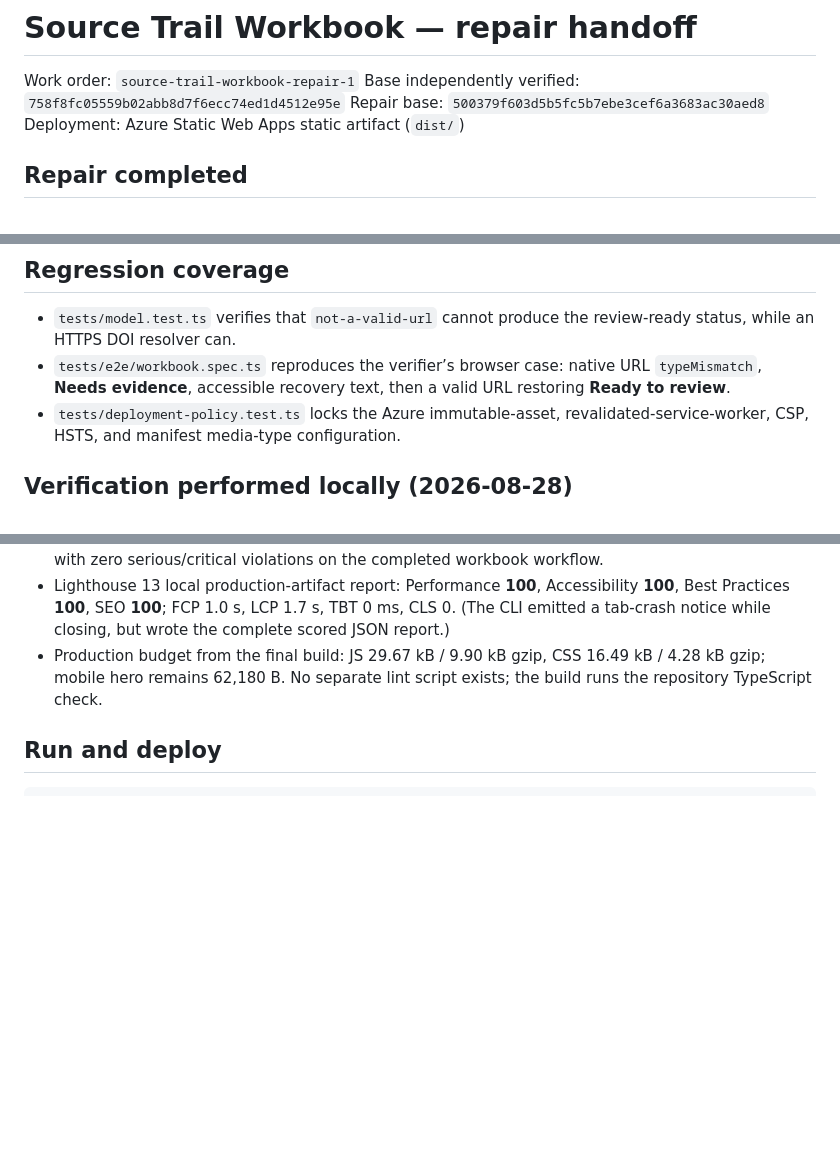
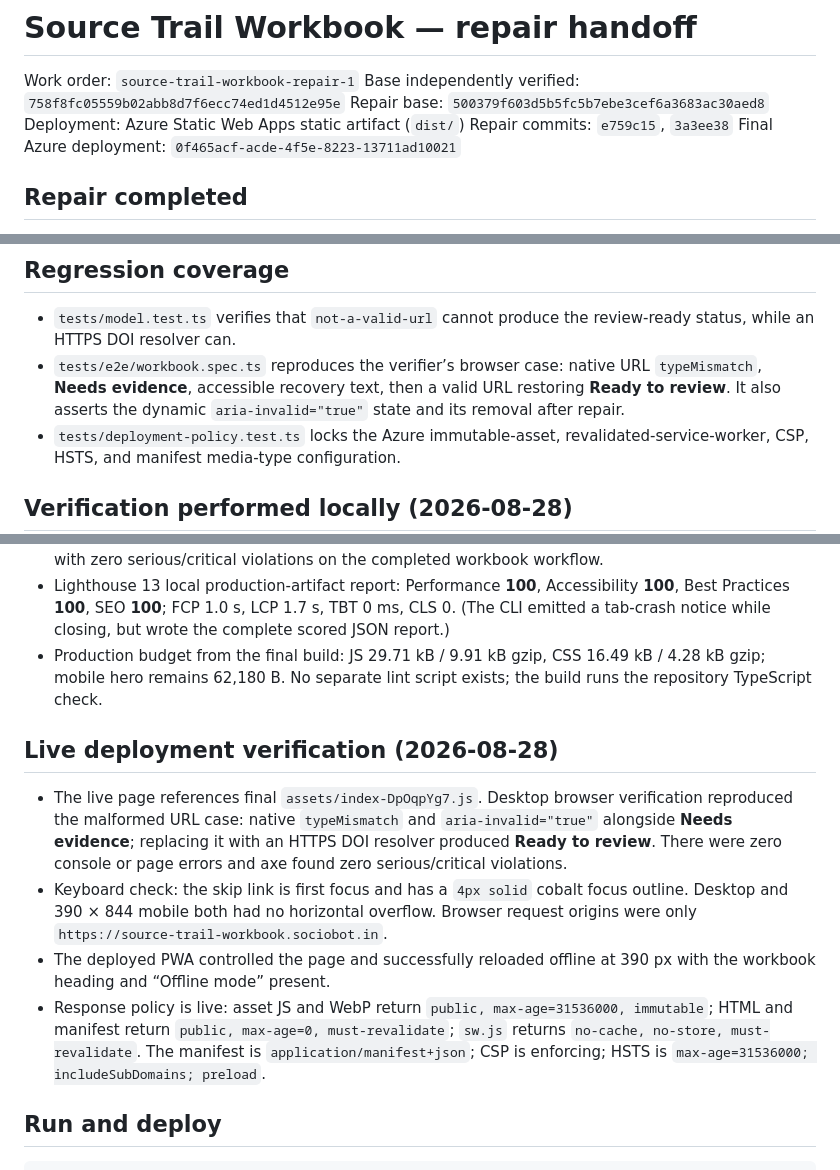
Before and after one commit to B-Divyesh/sf-source-trail-workbook, a Markdown page: .factory/handoff.md, 3 parts joined by grey strips. GitHub-like rendering; blank space fills up the shorter version.

Commit message:
docs: record repair verification evidence

```diff
--- a/.factory/handoff.md
+++ b/.factory/handoff.md
@@ -4,6 +4,8 @@ Work order: `source-trail-workbook-repair-1`
 Base independently verified: `758f8fc05559b02abb8d7f6ecc74ed1d4512e95e`
 Repair base: `500379f603d5b5fc5b7ebe3cef6a3683ac30aed8`
 Deployment: Azure Static Web Apps static artifact (`dist/`)
+Repair commits: `e759c15`, `3a3ee38`
+Final Azure deployment: `0f465acf-acde-4f5e-8223-13711ad10021`
 
 ## Repair completed
 
@@ -31,7 +33,8 @@ Deployment: Azure Static Web Apps static artifact (`dist/`)
   review-ready status, while an HTTPS DOI resolver can.
 - `tests/e2e/workbook.spec.ts` reproduces the verifier’s browser case: native
   URL `typeMismatch`, **Needs evidence**, accessible recovery text, then a
-  valid URL restoring **Ready to review**.
+  valid URL restoring **Ready to review**. It also asserts the dynamic
+  `aria-invalid="true"` state and its removal after repair.
 - `tests/deployment-policy.test.ts` locks the Azure immutable-asset,
   revalidated-service-worker, CSP, HSTS, and manifest media-type configuration.
 
@@ -59,9 +62,28 @@ npm audit --omit=dev           PASS — 0 known vulnerabilities
   Accessibility **100**, Best Practices **100**, SEO **100**; FCP 1.0 s, LCP
   1.7 s, TBT 0 ms, CLS 0. (The CLI emitted a tab-crash notice while closing,
   but wrote the complete scored JSON report.)
-- Production budget from the final build: JS 29.67 kB / 9.90 kB gzip, CSS
+- Production budget from the final build: JS 29.71 kB / 9.91 kB gzip, CSS
   16.49 kB / 4.28 kB gzip; mobile hero remains 62,180 B. No separate lint
   script exists; the build runs the repository TypeScript check.
+
+## Live deployment verification (2026-08-28)
+
+- The live page references final `assets/index-DpOqpYg7.js`. Desktop browser
+  verification reproduced the malformed URL case: native `typeMismatch` and
+  `aria-invalid="true"` alongside **Needs evidence**; replacing it with an
+  HTTPS DOI resolver produced **Ready to review**. There were zero console or
+  page errors and axe found zero serious/critical violations.
+- Keyboard check: the skip link is first focus and has a `4px solid` cobalt
+  focus outline. Desktop and 390 × 844 mobile both had no horizontal overflow.
+  Browser request origins were only `https://source-trail-workbook.sociobot.in`.
+- The deployed PWA controlled the page and successfully reloaded offline at
+  390 px with the workbook heading and “Offline mode” present.
+- Response policy is live: asset JS and WebP return
+  `public, max-age=31536000, immutable`; HTML and manifest return
+  `public, max-age=0, must-revalidate`; `sw.js` returns
+  `no-cache, no-store, must-revalidate`. The manifest is
+  `application/manifest+json`; CSP is enforcing; HSTS is
+  `max-age=31536000; includeSubDomains; preload`.
 
 ## Run and deploy
 
```
